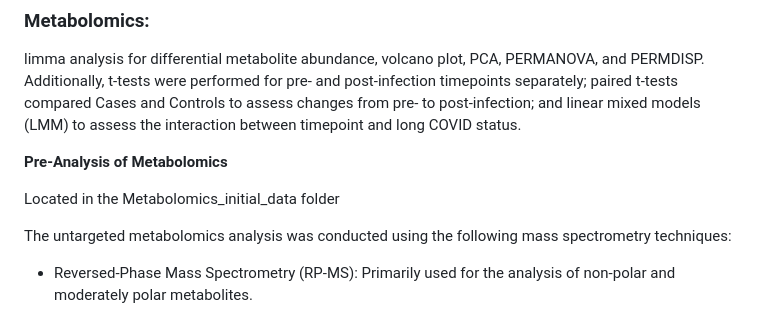
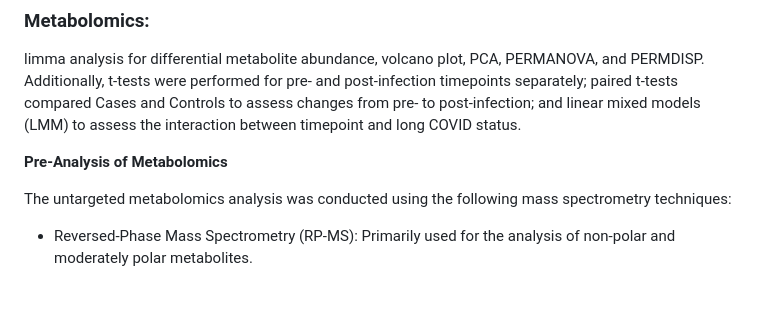
Before and after one commit to estefespin/CORSIP_omics, a Markdown page: README.md, the part around the change. GitHub-like rendering; blank space fills up the shorter version.

```diff
--- a/README.md
+++ b/README.md
@@ -29,8 +29,6 @@ limma analysis for differential gene expression, volcano plot, PCA, PERMANOVA, a
 limma analysis for differential metabolite abundance, volcano plot, PCA, PERMANOVA, and PERMDISP. Additionally, t-tests were performed for pre- and post-infection timepoints separately; paired t-tests compared Cases and Controls to assess changes from pre- to post-infection; and linear mixed models (LMM) to assess the interaction between timepoint and long COVID status.
 
 **Pre-Analysis of Metabolomics**
-
-Located in the Metabolomics_initial_data folder
 
 The untargeted metabolomics analysis was conducted using the following mass spectrometry techniques:
 
```
